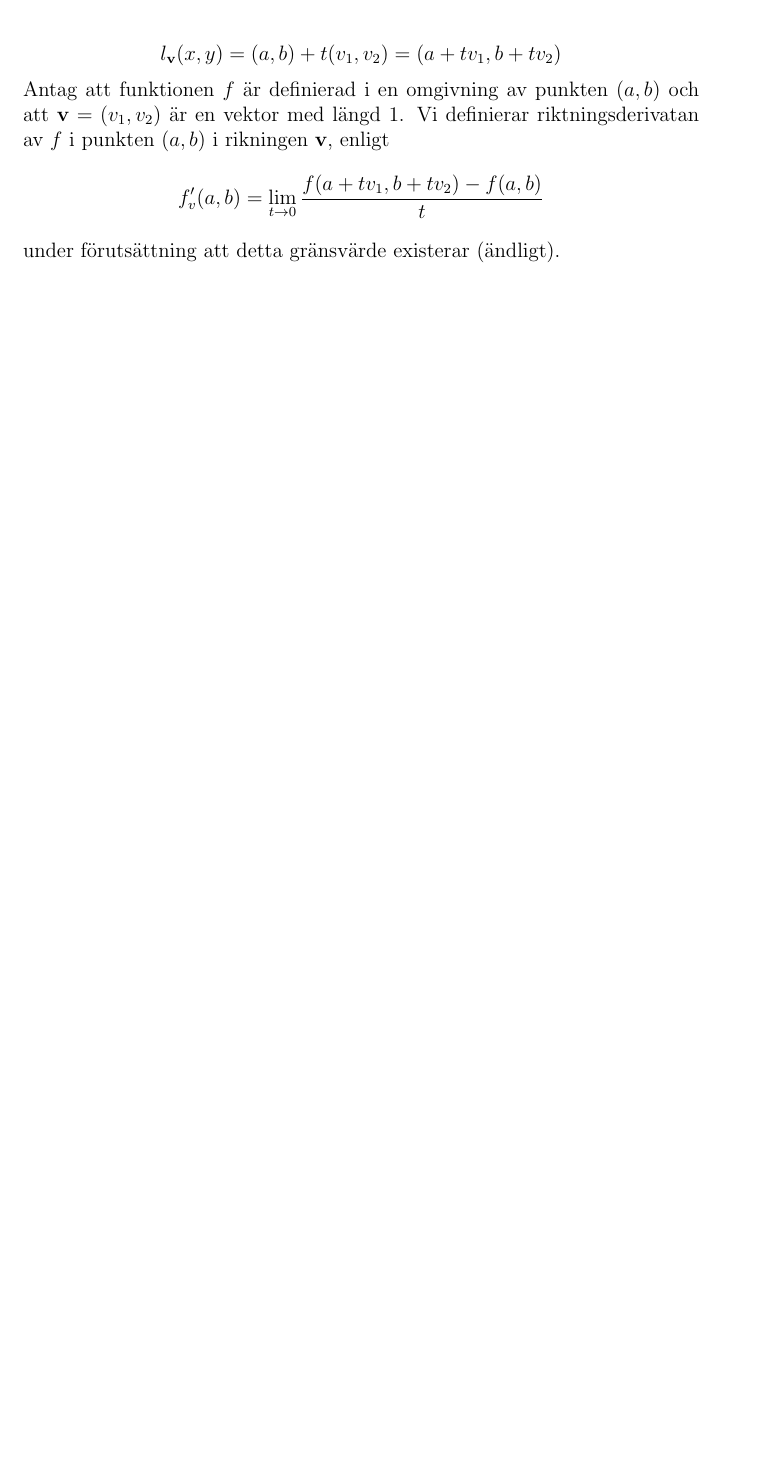
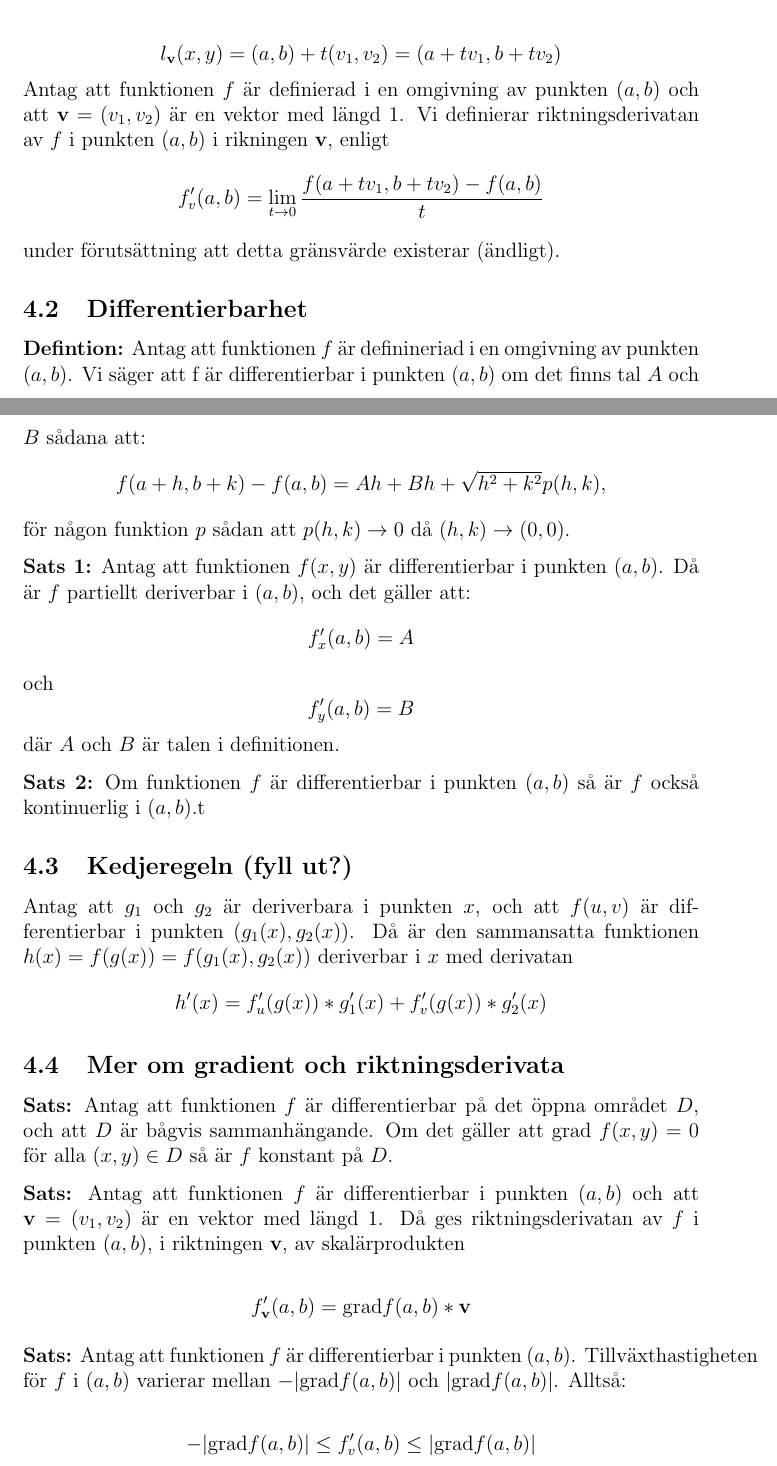
Before and after one commit to lucas-mansson/fmab40-flerdimensionell-analys, a LaTeX document (formelblad/formelblad.tex): part of page 16 of 16 before the commit and two parts of pages 16 and 17 of 18 after it, the two joined at a grey line, cut so that both start at the same text, the shorter picture padded with empty space. Compiled offline with pdfLaTeX.

Commit message:
done up to 4.5

```diff
--- a/formelblad/formelblad.tex
+++ b/formelblad/formelblad.tex
@@ -473,3 +473,45 @@ Vi definierar riktningsderivatan av $f$ i punkten $(a, b)$ i rikningen $\textbf{
 \]
 under förutsättning att detta gränsvärde existerar (ändligt).
 
+\subsection{Differentierbarhet}
+\textbf{Defintion:} Antag att funktionen $f$ är definineriad i en omgivning av punkten $(a, b)$. Vi säger att f är differentierbar i punkten $(a, b)$
+om det finns tal $A$ och $B$ sådana att:
+\[
+    f(a + h, b + k) - f(a, b) = Ah + Bh + \sqrt{h^2 + k^2} p(h, k),
+\]
+för någon funktion $p$ sådan att $p(h, k) \to 0$ då $(h, k) \to (0, 0)$.
+
+\textbf{Sats 1:} Antag att funktionen $f(x, y)$ är differentierbar i punkten $(a, b)$. Då är $f$ partiellt deriverbar i $(a, b)$, och det gäller att:
+\[
+    f'_x(a, b) = A
+\]
+och
+\[
+    f'_y(a, b) = B
+\]
+där $A$ och $B$ är talen i definitionen.
+
+\textbf{Sats 2:} Om funktionen $f$ är differentierbar i punkten $(a, b)$ så är $f$ också kontinuerlig i $(a, b)$.t
+
+\subsection{Kedjeregeln (fyll ut?)}
+Antag att $g_1$ och $g_2$ är deriverbara i punkten $x$, och att $f(u, v)$ är differentierbar i punkten $(g_1(x), g_2(x))$.
+Då är den sammansatta funktionen $h(x) = f(g(x)) = f(g_1(x), g_2(x))$ deriverbar i $x$ med derivatan
+\[
+    h'(x) = f'_u(g(x)) * g'_1(x) + f'_v(g(x))*g'_2(x)
+\]
+
+\subsection{Mer om gradient och riktningsderivata}
+\textbf{Sats:} Antag att funktionen $f$ är differentierbar på det öppna området $D$, och att $D$ är bågvis sammanhängande.
+Om det gäller att grad $f(x, y) = 0$ för alla $(x, y) \in D$ så är $f$ konstant på $D$.
+
+\textbf{Sats:} Antag att funktionen $f$ är differentierbar i punkten $(a, b)$ och att $\textbf{v} = (v_1, v_2)$ är en vektor med längd 1.
+Då ges riktningsderivatan av $f$ i punkten $(a, b)$, i riktningen \textbf{v}, av skalärprodukten
+
+\[
+    f'_\textbf{v}(a, b) = \text{grad} f(a, b)*\textbf{v}
+\]
+
+\textbf{Sats:} Antag att funktionen $f$ är differentierbar i punkten $(a, b)$. Tillväxthastigheten för $f$ i $(a, b)$ varierar mellan $-|\text{grad} f(a, b)|$ och $|\text{grad} f(a, b)|$. Alltså:
+
+\[
+    -|\text{grad} f(a, b)| \leq f'_v(a, b) \leq |\text{grad} f(a, b)|
```
Also changed, not shown: formelblad/formelblad.pdf, formelblad/formelblad.tex (10 more changed lines).
